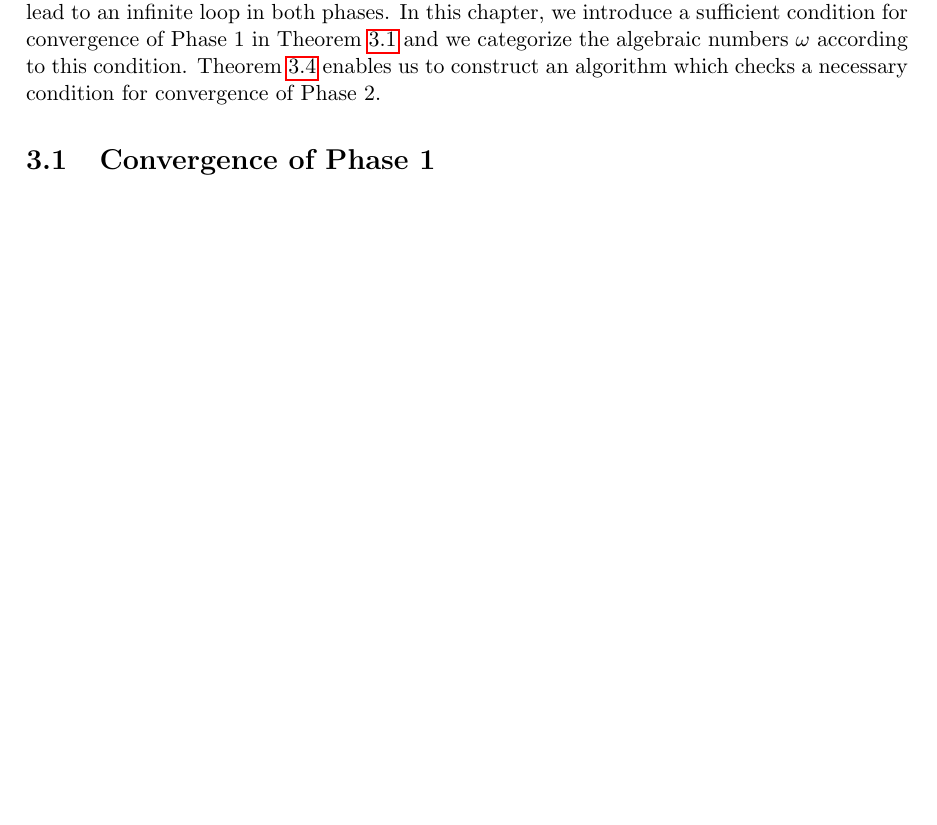
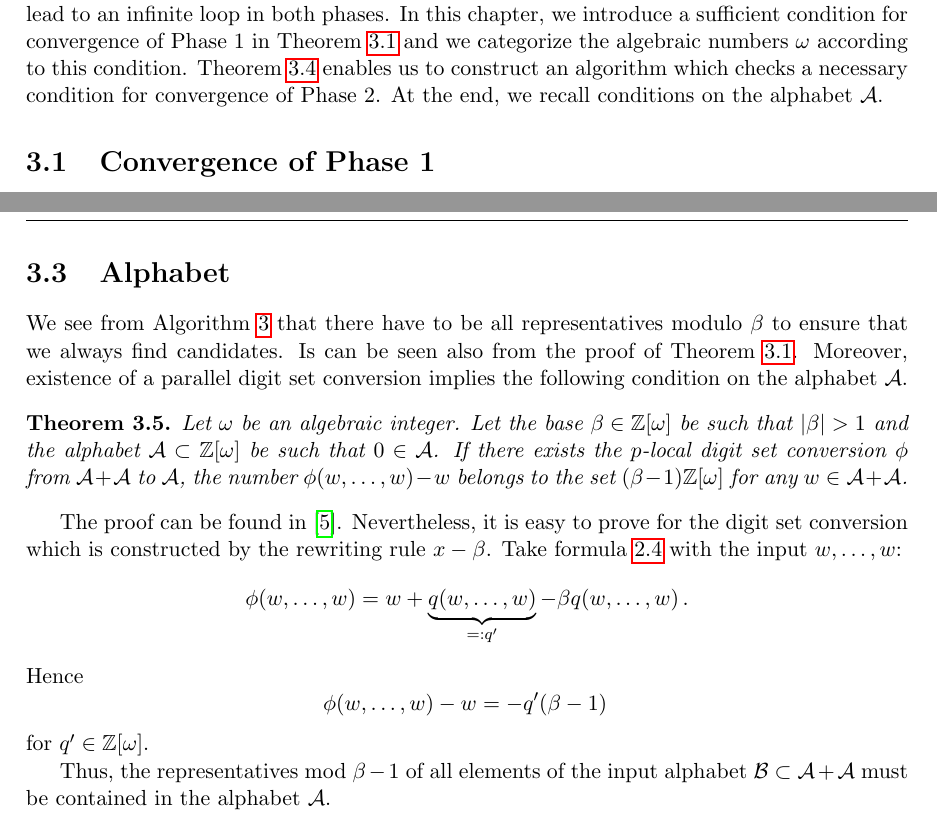
Before and after one commit to Legersky/ResearchThesis, a LaTeX thesis (VU_parallelAddition.tex, which reads convergence.tex): part of page 25 of 44 before the commit and two parts of pages 25 and 29 of 44 after it, the two joined at a grey line, cut so that both start at the same text, the shorter picture padded with empty space. Compiled offline with pdfLaTeX.

Commit message:
corrections

```diff
--- a/convergence.tex
+++ b/convergence.tex
@@ -1,5 +1,5 @@
 Unfortunately, the extending window method does not always converge. The algorithm may lead to an infinite loop in both phases.
-In this chapter, we introduce a sufficient condition for convergence of Phase 1 in Theorem \ref{thm:suffCondPhase1} and we categorize the algebraic numbers $\omega$ according to this condition. Theorem \ref{thm:stoppingCondition} enables us to construct an algorithm which checks a necessary condition for convergence of Phase 2.
+In this chapter, we introduce a sufficient condition for convergence of Phase 1 in Theorem \ref{thm:suffCondPhase1} and we categorize the algebraic numbers $\omega$ according to this condition. Theorem \ref{thm:stoppingCondition} enables us to construct an algorithm which checks a necessary condition for convergence of Phase 2. At the end, we recall conditions on the alphabet $\A$.
 
 % However,  and Theorem \ref{thm:stoppingCondition} enables us to construct Algorithm \ref{alg:oneletterSets} which checks the necessary condition for convergence of Phase 2.
 
@@ -198,4 +198,19 @@ Thus, running of Algorithm \ref{alg:oneletterSets} for each input digit $b\in\B$
 \end{algorithm}
 
 
+\section{Alphabet}
+We see from Algorithm \ref{alg:searchCand} that there have to be all representatives modulo $\beta$ to ensure that we always find candidates. Is can be seen also from the proof of Theorem \ref{thm:suffCondPhase1}. Moreover, existence of a parallel digit set conversion implies the following condition on the alphabet $\A$.
+\begin{theo}
+Let $\omega$ be an algebraic integer. Let the base $\beta\in\Zomega$ be such that $|\beta|>1$ and the alphabet $\A\subset\Zomega$ be such that $0\in\A$. If there exists the $p$-local digit set conversion $\phi$ from  $\A+\A$ to $\A$, the number $\phi(w,\dots,w)-w$ belongs to the set $(\beta-1)\Zomega$ for any $w\in\A+\A$.
+\end{theo}
+The proof can be found in \cite{minAlph}. Nevertheless, it is easy to prove for the digit set conversion which is constructed by the rewriting rule $x-\beta$. Take formula \ref{eq:localConversion} with the input $w,\dots,w$:
+$$
+    \phi(w, \dots, w)=w+ \underbrace{q(w, \dots, w)}_{=:q'} - \beta q(w, \dots, w)\,.
+$$
+Hence
+$$
+\phi(w, \dots, w)-w=-q'(\beta-1)\,
+$$
+for $q'\in\Zomega$.
 
+Thus, the representatives mod $\beta-1$ of all elements of the input alphabet $\B\subset\A+\A$ must be contained in the alphabet $\A$.
```
Also changed, not shown: method_description.tex (+3 -2 lines), VU_parallelAddition.pdf, convergence.tex (3 more changed lines).
